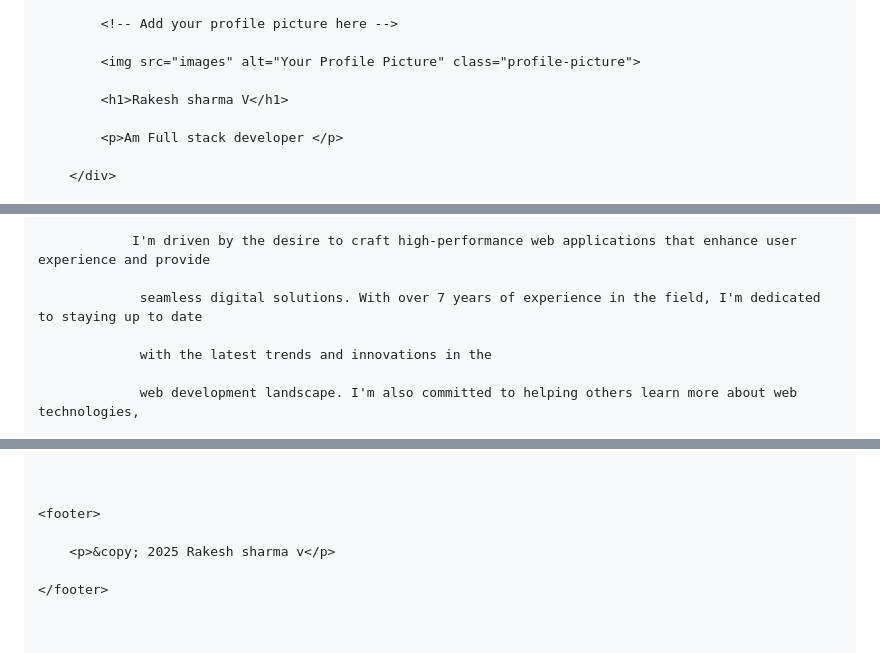
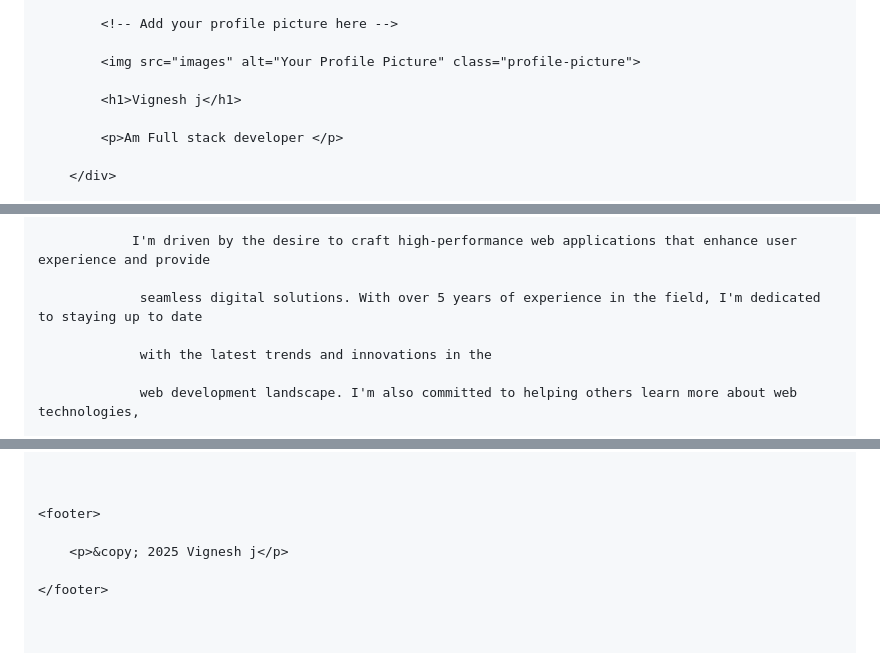
Before and after one commit to vignesh490/Vignesh-portfolio-, a Markdown page: README.md, 3 parts joined by grey strips. GitHub-like rendering.

```diff
--- a/README.md
+++ b/README.md
@@ -194,7 +194,7 @@
 
             <img src="images" alt="Your Profile Picture" class="profile-picture">
 
-            <h1>Rakesh sharma V</h1>
+            <h1>Vignesh j</h1>
 
             <p>Am Full stack developer </p>
 
@@ -236,7 +236,7 @@
 
                 I'm driven by the desire to craft high-performance web applications that enhance user experience and provide
 
-                 seamless digital solutions. With over 7 years of experience in the field, I'm dedicated to staying up to date
+                 seamless digital solutions. With over 5 years of experience in the field, I'm dedicated to staying up to date
 
                  with the latest trends and innovations in the
 
@@ -353,7 +353,7 @@
 
     <footer>
 
-        <p>&copy; 2025 Rakesh sharma v</p>
+        <p>&copy; 2025 Vignesh j</p>
 
     </footer>
 
```
